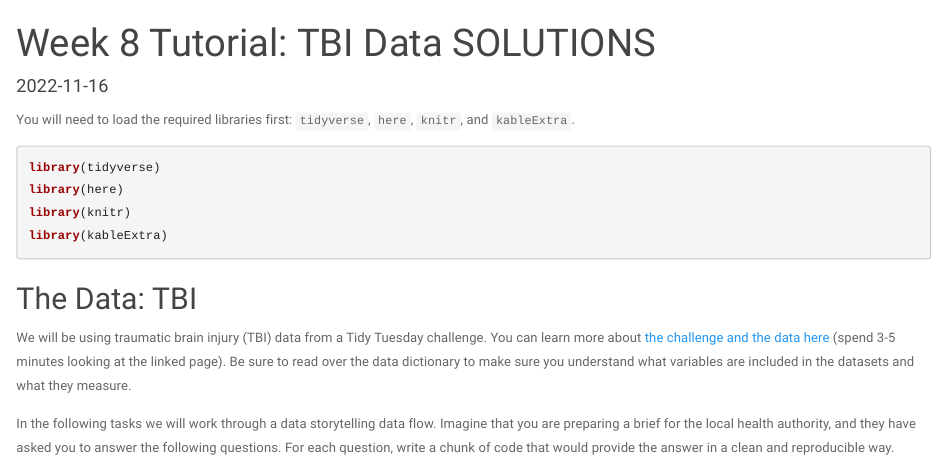
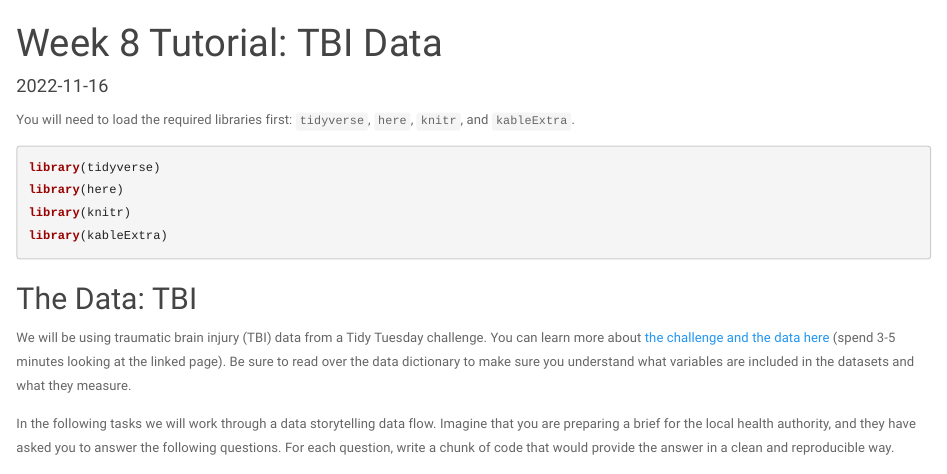
Before and after one commit to bblankinship/Intro-DS-in-HSC-AY-2022-23, an R Markdown document (Week 8 Tutorial/Week 8 Practice Document.Rmd): the page in a window 1100 px wide, from its top. Rendered offline with R 4.5, knitr and Pandoc, with nearby package versions; some code elsewhere in the file could not run offline.

Commit message:
update file name in YAML

```diff
--- a/Week 8 Tutorial/Week 8 Practice Document.Rmd
+++ b/Week 8 Tutorial/Week 8 Practice Document.Rmd
@@ -1,5 +1,5 @@
 ---
-title: "Week 8 Tutorial: TBI Data SOLUTIONS"
+title: "Week 8 Tutorial: TBI Data"
 date: "`r Sys.Date()`"
 output:
   html_document:
```
